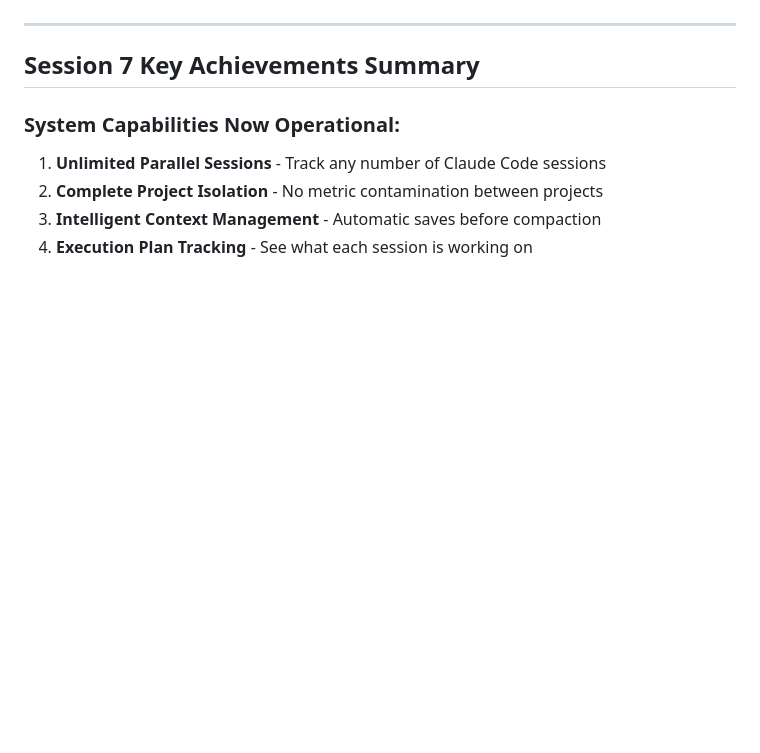
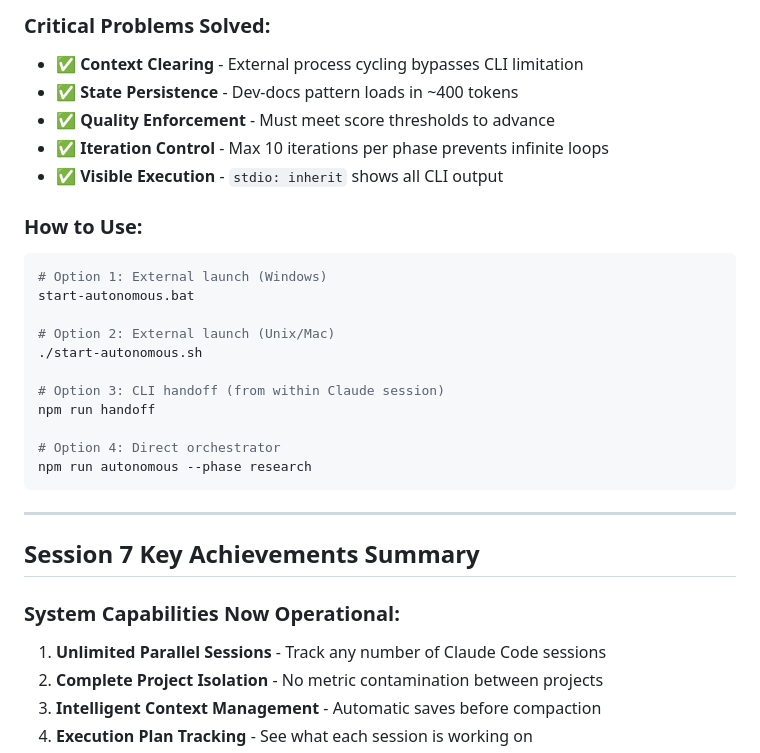
Before and after one commit to roha3000/multi-agent-template, a Markdown page: PROJECT_SUMMARY.md, the part around one of its changes. Drawn GitHub-style; blank space fills up the shorter version.

````diff
--- a/PROJECT_SUMMARY.md
+++ b/PROJECT_SUMMARY.md
@@ -456,3 +525,24 @@ Claude Code (with CLAUDE_CODE_ENABLE_TELEMETRY=1)
+### Critical Problems Solved:
+- ✅ **Context Clearing** - External process cycling bypasses CLI limitation
+- ✅ **State Persistence** - Dev-docs pattern loads in ~400 tokens
+- ✅ **Quality Enforcement** - Must meet score thresholds to advance
+- ✅ **Iteration Control** - Max 10 iterations per phase prevents infinite loops
+- ✅ **Visible Execution** - `stdio: inherit` shows all CLI output
+
+### How to Use:
+```bash
+# Option 1: External launch (Windows)
+start-autonomous.bat
+
+# Option 2: External launch (Unix/Mac)
+./start-autonomous.sh
+
+# Option 3: CLI handoff (from within Claude session)
+npm run handoff
+
+# Option 4: Direct orchestrator
+npm run autonomous --phase research
+```
 
 ---
 
````
Also changed, not shown: other parts of PROJECT_SUMMARY.md (+105 -36 lines), .claude/dev-docs/plan.md (+63 -47 lines), .claude/dev-docs/tasks.md (+46 -23 lines).
